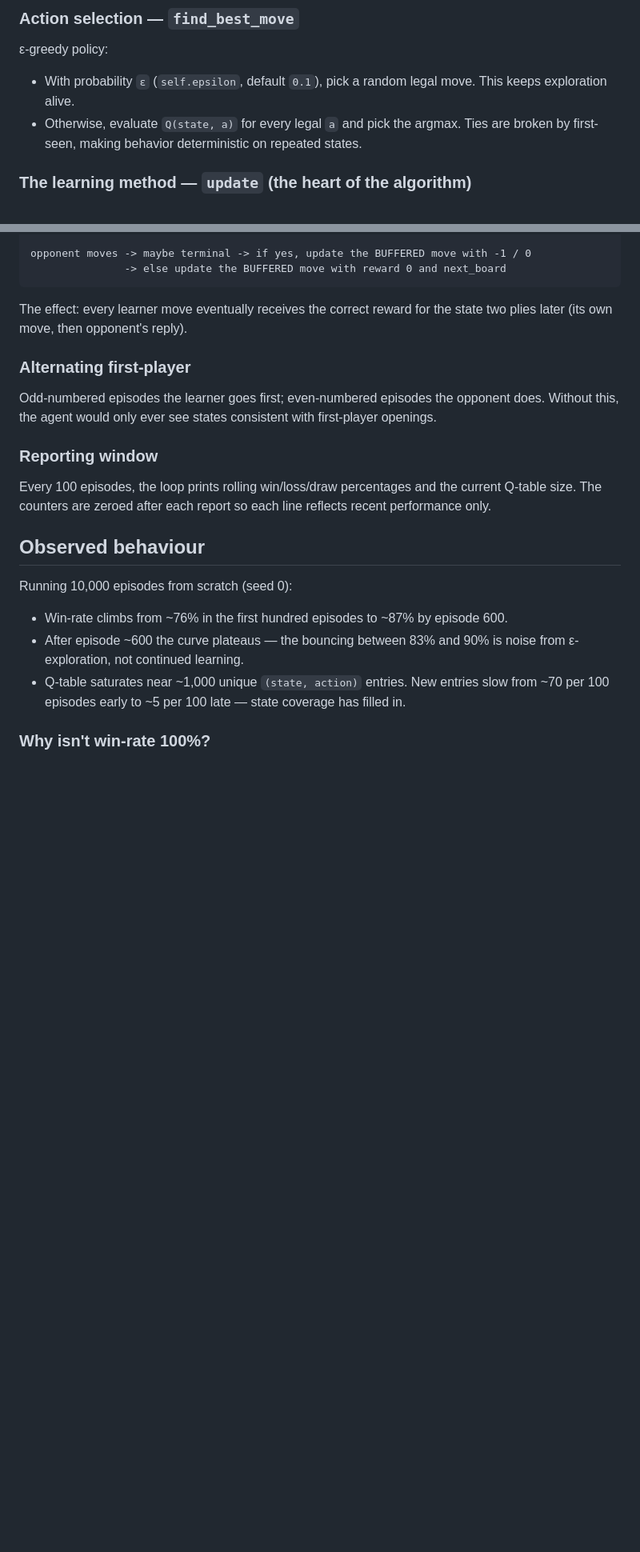
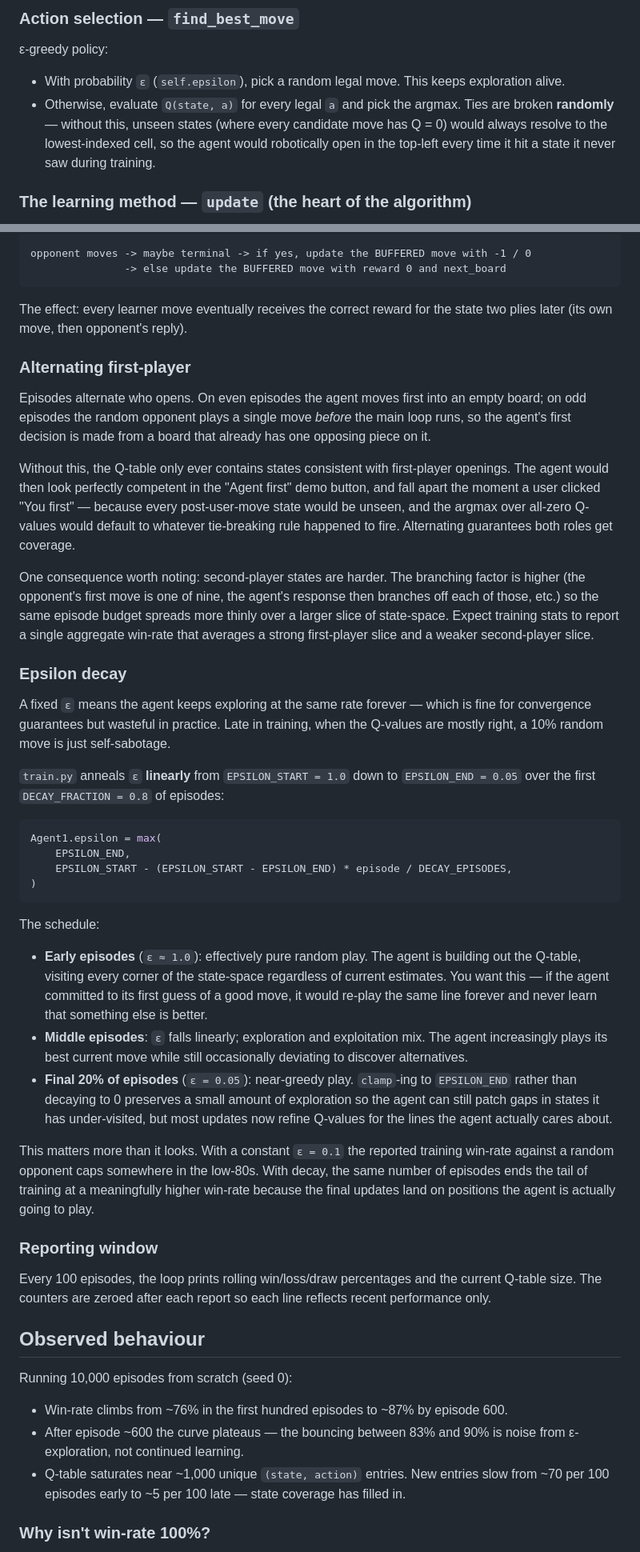
Before and after one commit to JoeHill06/RIENFORCEMENTLEARNING, a Markdown page: 1-QLearningTicTacToe/NOTES.md, 2 parts joined by grey strips. Shown at 80% size. Drawn GitHub-style; blank space fills up the shorter version.

Commit message:
updated notes

````diff
--- a/1-QLearningTicTacToe/NOTES.md
+++ b/1-QLearningTicTacToe/NOTES.md
@@ -46,8 +46,8 @@ Unseen pairs default to `0.0` — **optimistic initialization**, nudging the age
 
 ε-greedy policy:
 
-- With probability `ε` (`self.epsilon`, default `0.1`), pick a random legal move. This keeps exploration alive.
-- Otherwise, evaluate `Q(state, a)` for every legal `a` and pick the argmax. Ties are broken by first-seen, making behavior deterministic on repeated states.
+- With probability `ε` (`self.epsilon`), pick a random legal move. This keeps exploration alive.
+- Otherwise, evaluate `Q(state, a)` for every legal `a` and pick the argmax. Ties are broken **randomly** — without this, unseen states (where every candidate move has Q = 0) would always resolve to the lowest-indexed cell, so the agent would robotically open in the top-left every time it hit a state it never saw during training.
 
 ### The learning method — `update` (the heart of the algorithm)
 
@@ -142,7 +142,32 @@ The effect: every learner move eventually receives the correct reward for the st
 
 ### Alternating first-player
 
-Odd-numbered episodes the learner goes first; even-numbered episodes the opponent does. Without this, the agent would only ever see states consistent with first-player openings.
+Episodes alternate who opens. On even episodes the agent moves first into an empty board; on odd episodes the random opponent plays a single move *before* the main loop runs, so the agent's first decision is made from a board that already has one opposing piece on it.
+
+Without this, the Q-table only ever contains states consistent with first-player openings. The agent would then look perfectly competent in the "Agent first" demo button, and fall apart the moment a user clicked "You first" — because every post-user-move state would be unseen, and the argmax over all-zero Q-values would default to whatever tie-breaking rule happened to fire. Alternating guarantees both roles get coverage.
+
+One consequence worth noting: second-player states are harder. The branching factor is higher (the opponent's first move is one of nine, the agent's response then branches off each of those, etc.) so the same episode budget spreads more thinly over a larger slice of state-space. Expect training stats to report a single aggregate win-rate that averages a strong first-player slice and a weaker second-player slice.
+
+### Epsilon decay
+
+A fixed `ε` means the agent keeps exploring at the same rate forever — which is fine for convergence guarantees but wasteful in practice. Late in training, when the Q-values are mostly right, a 10% random move is just self-sabotage.
+
+`train.py` anneals `ε` **linearly** from `EPSILON_START = 1.0` down to `EPSILON_END = 0.05` over the first `DECAY_FRACTION = 0.8` of episodes:
+
+```python
+Agent1.epsilon = max(
+    EPSILON_END,
+    EPSILON_START - (EPSILON_START - EPSILON_END) * episode / DECAY_EPISODES,
+)
+```
+
+The schedule:
+
+- **Early episodes** (`ε ≈ 1.0`): effectively pure random play. The agent is building out the Q-table, visiting every corner of the state-space regardless of current estimates. You want this — if the agent committed to its first guess of a good move, it would re-play the same line forever and never learn that something else is better.
+- **Middle episodes**: `ε` falls linearly; exploration and exploitation mix. The agent increasingly plays its best current move while still occasionally deviating to discover alternatives.
+- **Final 20% of episodes** (`ε = 0.05`): near-greedy play. `clamp`-ing to `EPSILON_END` rather than decaying to 0 preserves a small amount of exploration so the agent can still patch gaps in states it has under-visited, but most updates now refine Q-values for the lines the agent actually cares about.
+
+This matters more than it looks. With a constant `ε = 0.1` the reported training win-rate against a random opponent caps somewhere in the low-80s. With decay, the same number of episodes ends the tail of training at a meaningfully higher win-rate because the final updates land on positions the agent is actually going to play.
 
 ### Reporting window
 
````
Also changed, not shown: other parts of 1-QLearningTicTacToe/NOTES.md (+0 -1 lines).
